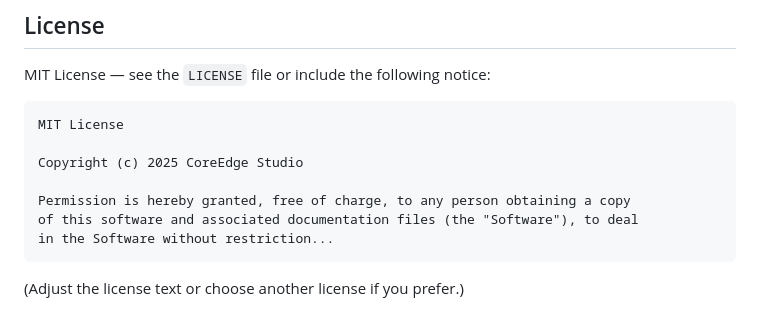
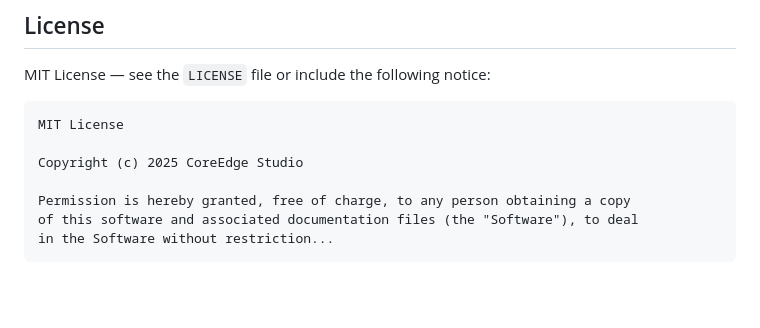
Before and after one commit to deep1028/shreeji-rasoi-website, a Markdown page: README.md, the part around the change. Rendered like a GitHub page; blank space fills up the shorter version.

````diff
--- a/README.md
+++ b/README.md
@@ -119,5 +119,3 @@ Permission is hereby granted, free of charge, to any person obtaining a copy
 of this software and associated documentation files (the "Software"), to deal
 in the Software without restriction...
 ```
-
-(Adjust the license text or choose another license if you prefer.)
````
